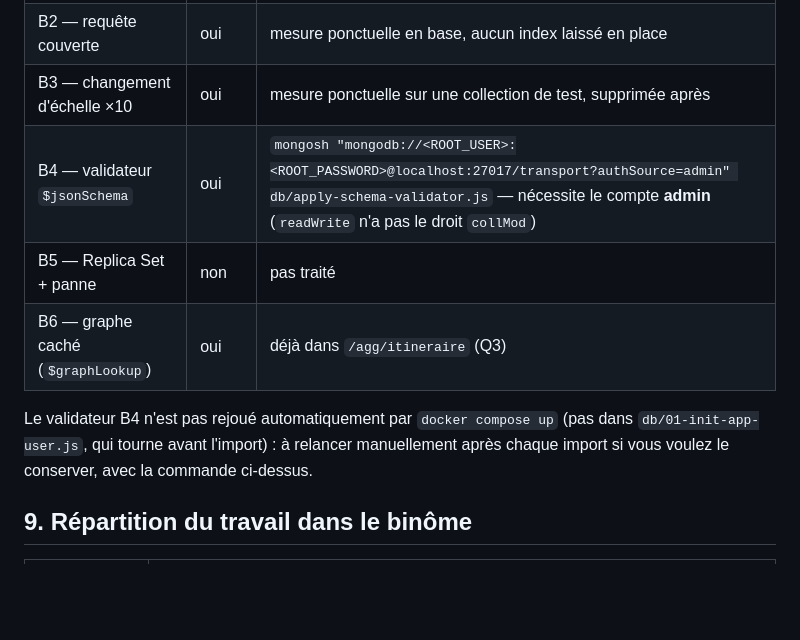
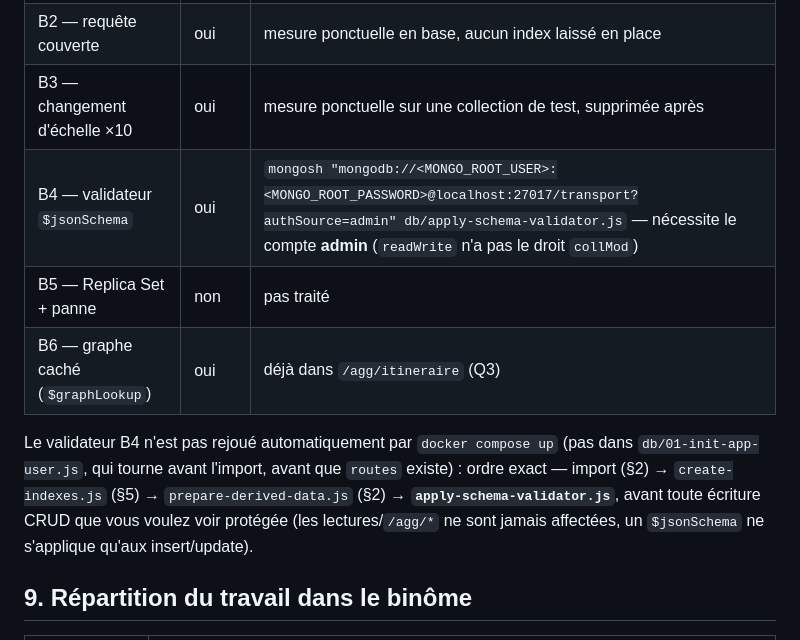
Before and after one commit to navidsabete/transport-aerien-ipssi-nsi-mp, a Markdown page: README.md, the part around the change. Rendered like a GitHub page; blank space fills up the shorter version.

Commit message:
fix(readme): corrige la commande et l'ordre exact pour apply-schema-validator.js
- Noms de variables alignes sur le vrai .env (MONGO_ROOT_USER/MONGO_ROOT_PASSWORD
  au lieu de ROOT_USER/ROOT_PASSWORD).
- Ordre exact precise : import -> create-indexes.js -> prepare-derived-data.js ->
  apply-schema-validator.js, avant toute ecriture CRUD (les lectures ne sont
  jamais affectees par un $jsonSchema).

```diff
--- a/README.md
+++ b/README.md
@@ -167,13 +167,15 @@ Vérification : `curl http://localhost:8000/health` puis ouvrir `http://localhos
 | B1 — naïf vs correct (Q1) | oui | déjà dans `/agg/q1` + pipeline correct documenté |
 | B2 — requête couverte | oui | mesure ponctuelle en base, aucun index laissé en place |
 | B3 — changement d'échelle ×10 | oui | mesure ponctuelle sur une collection de test, supprimée après |
-| B4 — validateur `$jsonSchema` | oui | `mongosh "mongodb://<ROOT_USER>:<ROOT_PASSWORD>@localhost:27017/transport?authSource=admin" db/apply-schema-validator.js` — nécessite le compte **admin** (`readWrite` n'a pas le droit `collMod`) |
+| B4 — validateur `$jsonSchema` | oui | `mongosh "mongodb://<MONGO_ROOT_USER>:<MONGO_ROOT_PASSWORD>@localhost:27017/transport?authSource=admin" db/apply-schema-validator.js` — nécessite le compte **admin** (`readWrite` n'a pas le droit `collMod`) |
 | B5 — Replica Set + panne | non | pas traité |
 | B6 — graphe caché (`$graphLookup`) | oui | déjà dans `/agg/itineraire` (Q3) |
 
 Le validateur B4 n'est pas rejoué automatiquement par `docker compose up` (pas dans
-`db/01-init-app-user.js`, qui tourne avant l'import) : à relancer manuellement après chaque
-import si vous voulez le conserver, avec la commande ci-dessus.
+`db/01-init-app-user.js`, qui tourne avant l'import, avant que `routes` existe) : ordre exact —
+import (§2) → `create-indexes.js` (§5) → `prepare-derived-data.js` (§2) → **`apply-schema-validator.js`**,
+avant toute écriture CRUD que vous voulez voir protégée (les lectures/`/agg/*` ne sont jamais
+affectées, un `$jsonSchema` ne s'applique qu'aux insert/update).
 
 ## 9. Répartition du travail dans le binôme
 
```
